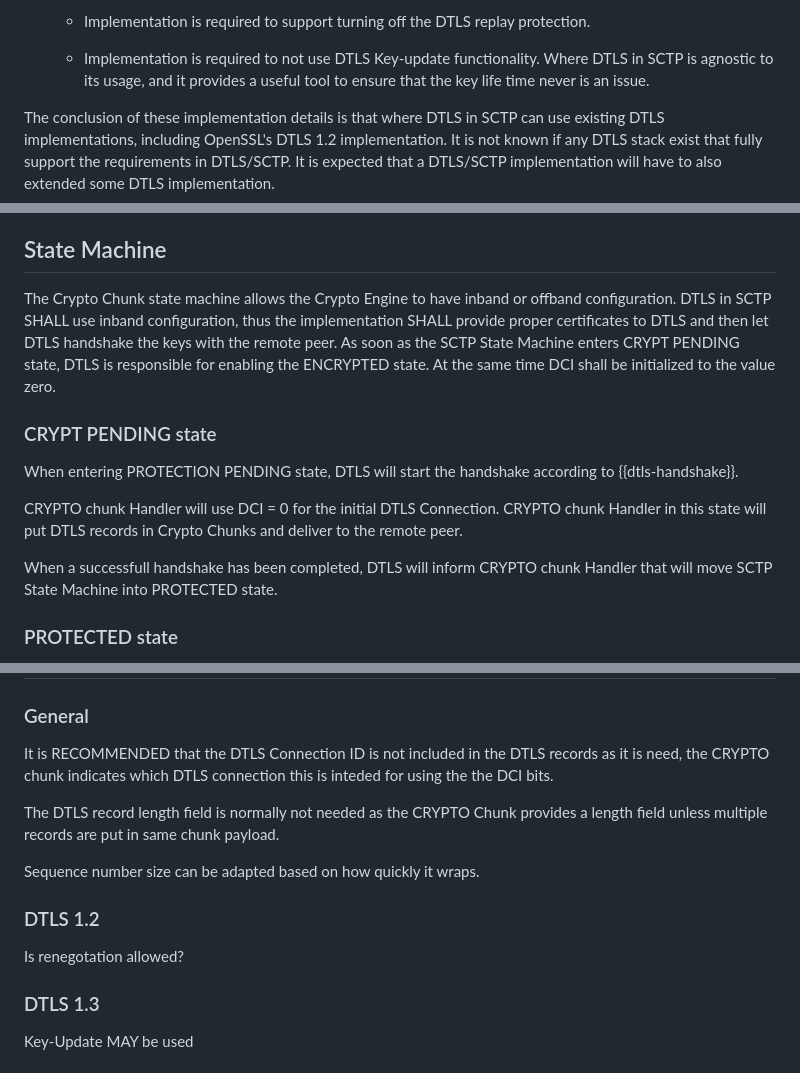
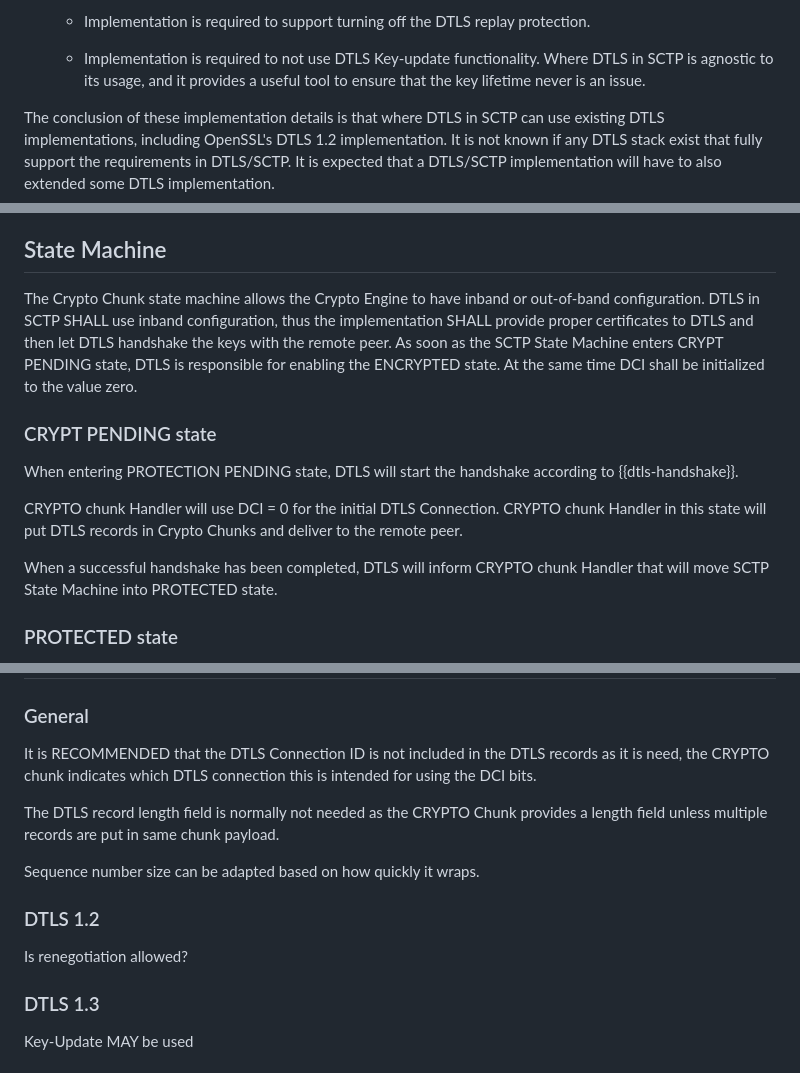
Before and after one commit to gloinul/draft-westerlund-tsvwg-sctp-crypto-dtls, a Markdown page: draft-westerlund-tsvwg-sctp-crypto-dtls.md, 3 parts joined by grey strips. GitHub-like rendering.

```diff
--- a/draft-westerlund-tsvwg-sctp-crypto-dtls.md
+++ b/draft-westerlund-tsvwg-sctp-crypto-dtls.md
@@ -336,8 +336,8 @@ in regard to SCTP and upper layer protocol"}
 
         * Implementation is required to not use DTLS Key-update
           functionality. Where DTLS in SCTP is agnostic to its usage,
-          and it provides a useful tool to ensure that the key life
-          time never is an issue.
+          and it provides a useful tool to ensure that the key lifetime
+          never is an issue.
 
    The conclusion of these implementation details is that where DTLS
    in SCTP can use existing DTLS implementations, including OpenSSL's
@@ -464,7 +464,7 @@ requirements and how they are met in the current specification.
 ## State Machine
 
 The Crypto Chunk state machine allows the Crypto Engine to have inband
-or offband configuration. DTLS in SCTP SHALL use inband configuration, thus
+or out-of-band configuration. DTLS in SCTP SHALL use inband configuration, thus
 the implementation SHALL provide proper certificates to DTLS
 and then let DTLS handshake the keys with the remote peer.
 As soon as the SCTP State Machine enters CRYPT PENDING state, DTLS
@@ -481,7 +481,7 @@ DTLS Connection.
 CRYPTO chunk Handler in this state will put DTLS records in
 Crypto Chunks and deliver to the remote peer.
 
-When a successfull handshake has been completed, DTLS will inform
+When a successful handshake has been completed, DTLS will inform
 CRYPTO chunk Handler that will move SCTP State Machine into
 PROTECTED state.
 
@@ -544,7 +544,7 @@ Any error in DTLS will be handled according to {{I-D.westerlund-tsvwg-sctp-crypt
 
    It is RECOMMENDED that the DTLS Connection ID is not included in
    the DTLS records as it is need, the CRYPTO chunk indicates which
-   DTLS connection this is inteded for using the the DCI bits.
+   DTLS connection this is intended for using the DCI bits.
 
    The DTLS record length field is normally not needed as the CRYPTO
    Chunk provides a length field unless multiple records are put in
@@ -554,7 +554,7 @@ Any error in DTLS will be handled according to {{I-D.westerlund-tsvwg-sctp-crypt
 
 ### DTLS 1.2
 
-Is renegotation allowed?
+Is renegotiation allowed?
 
 ### DTLS 1.3
 
```
Also changed, not shown: other parts of draft-westerlund-tsvwg-sctp-crypto-dtls.md (+1 -1 lines).
